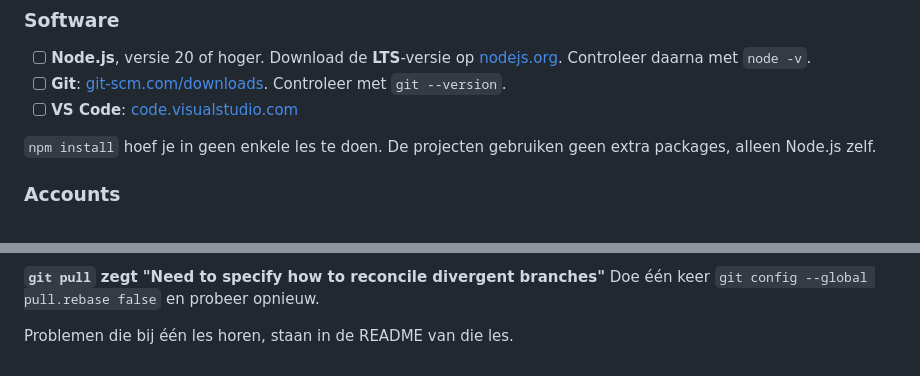
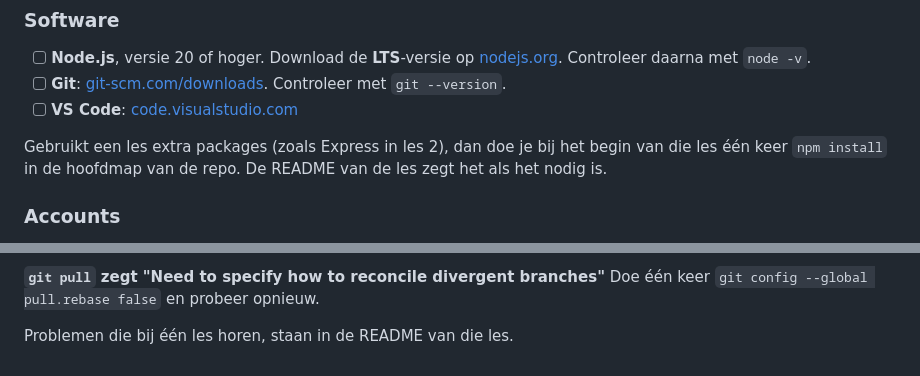
Before and after one commit to Grad-Prog-IT-Trends/oefeningen, a Markdown page: README.md, 2 parts joined by grey strips. Rendered like a GitHub page.

Commit message:
README: npm install voor lessen met packages, verwijzing naar lectorrepo
Co-Authored-By: Claude Opus 5.5 (1M context) <noreply@anthropic.com>

```diff
--- a/README.md
+++ b/README.md
@@ -29,7 +29,7 @@ Doe dit thuis. Alles is gratis, en je hebt het de rest van het semester nodig. R
 - [ ] **Git**: [git-scm.com/downloads](https://git-scm.com/downloads). Controleer met `git --version`.
 - [ ] **VS Code**: [code.visualstudio.com](https://code.visualstudio.com)
 
-`npm install` hoef je in geen enkele les te doen. De projecten gebruiken geen extra packages, alleen Node.js zelf.
+Gebruikt een les extra packages (zoals Express in les 2), dan doe je bij het begin van die les één keer `npm install` in de hoofdmap van de repo. De README van de les zegt het als het nodig is.
 
 ### Accounts
 
@@ -147,5 +147,6 @@ Een les aanpassen:
 
 Lectormateriaal en oplossingen horen niet in deze repo, ook niet op een aparte branch: een AI-assistent
 in agent-mode leest alles wat in de map staat, en studenten kunnen elke branch ophalen.
-Het materiaal van les 2 staat in ../lectormateriaal/les-02-ai-assistent.
+Het lectormateriaal staat in de private repo Grad-Prog-IT-Trends/oefeningen-lectoren, met een map per les
+(bv. les-02-ai-assistent/). Clone die naast deze repo, niet erin.
 -->
```
